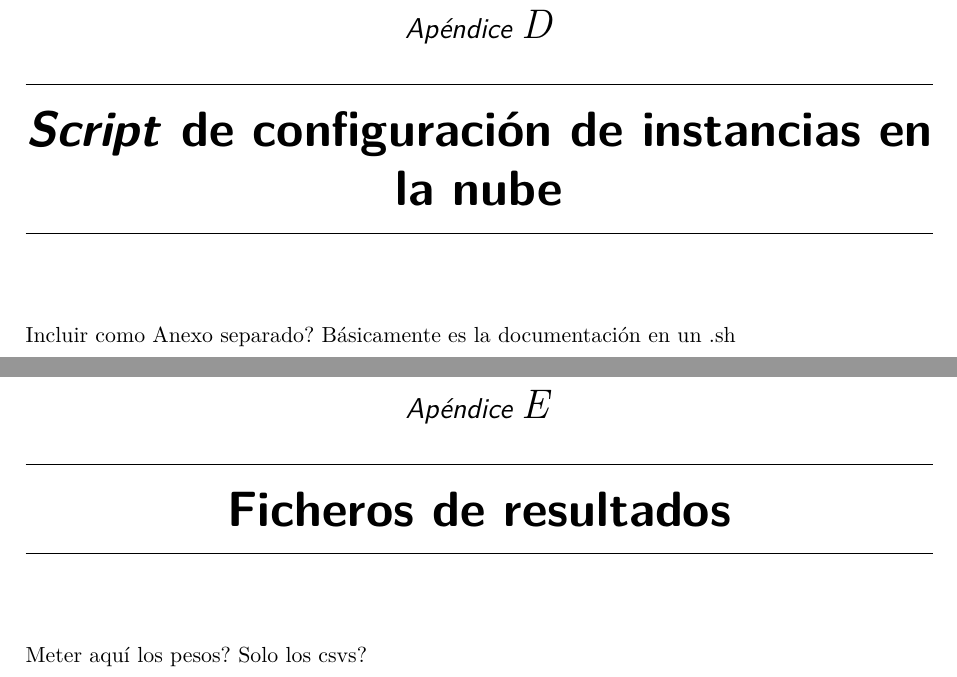
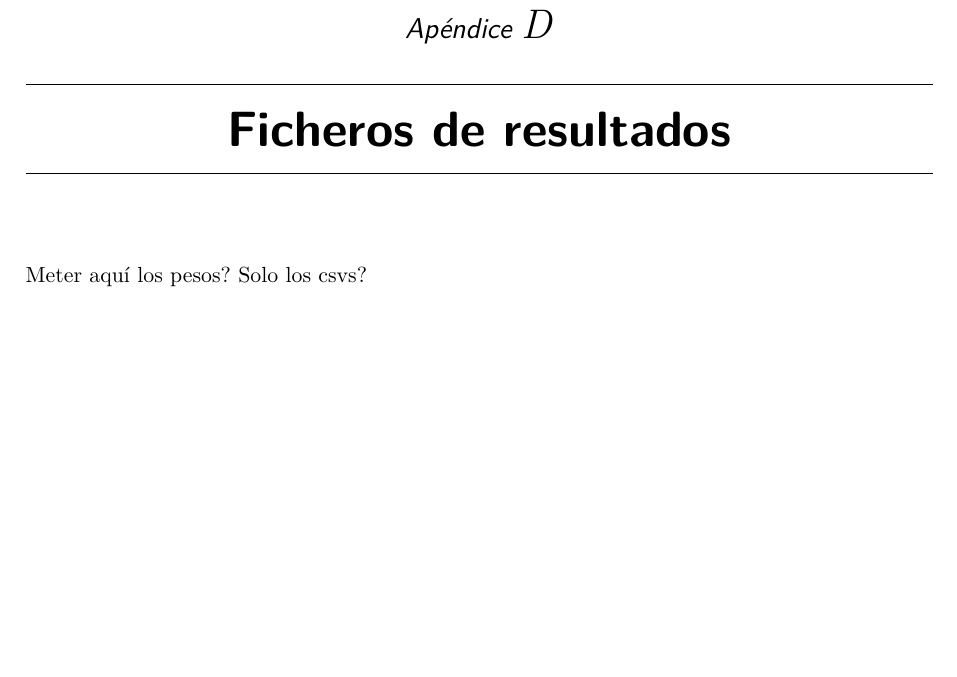
Before and after one commit to guillesanbri/tfm-latex, a LaTeX thesis (main.tex): two parts of pages 91 and 92 of 101 before the commit and part of page 91 of 100 after it, the two joined at a grey line, cut so that both start at the same text, the shorter picture padded with empty space. Compiled offline with pdfLaTeX.

Commit message:
remove cloud script appendix

```diff
--- a/main.tex
+++ b/main.tex
@@ -305,7 +305,7 @@ keywords separated by commas.
 \include{Planificacion-proyecto}
 \include{Documentacion-desarrollador}
 \include{Demostracion}
-\include{Script-cloud}
+%\include{Script-cloud}
 \include{Archivos-resultados}
 %\include{./tex/B_Requisitos}
 
```
